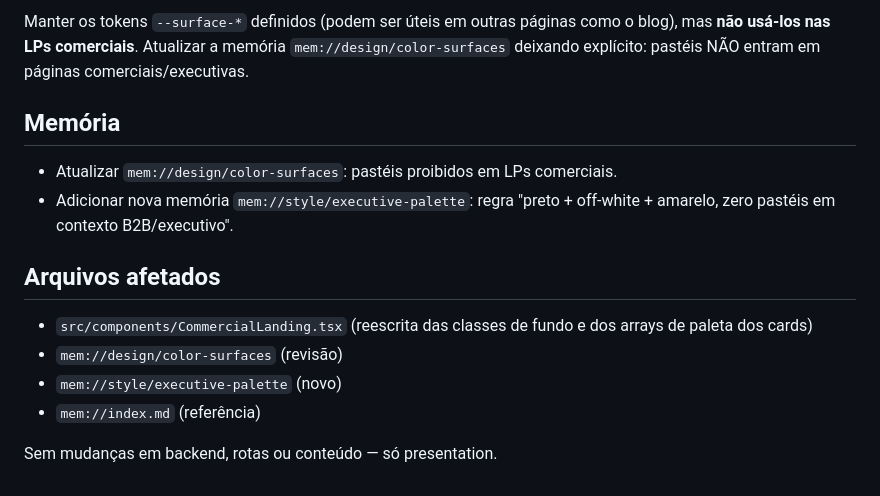
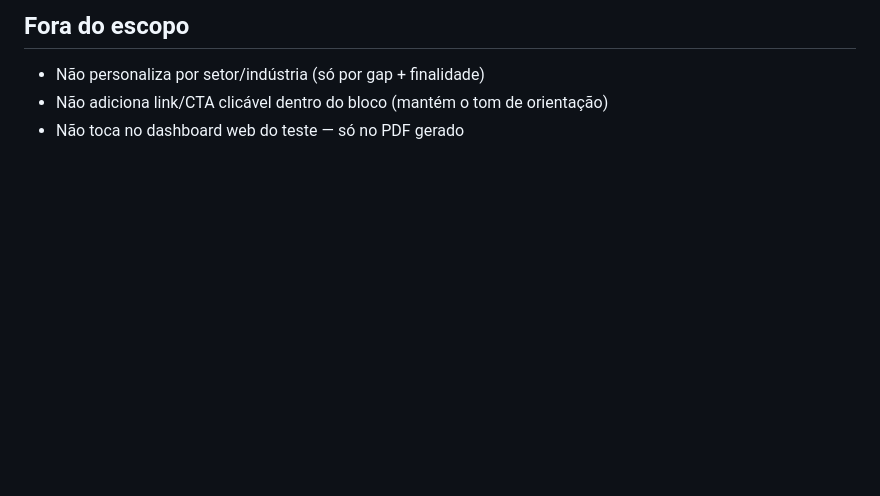
Before and after one commit to jeffersonlobocontato-bit/jeffersonlobo-ia-hub, a Markdown page: .lovable/plan.md, the part around one of its changes. Drawn GitHub-style; blank space fills up the shorter version.

```diff
--- a/.lovable/plan.md
+++ b/.lovable/plan.md
@@ -48,15 +51,4 @@ Para compensar a perda de cor, aumentar peso visual com:
-Manter os tokens `--surface-*` definidos (podem ser úteis em outras páginas como o blog), mas **não usá-los nas LPs comerciais**. Atualizar a memória `mem://design/color-surfaces` deixando explícito: pastéis NÃO entram em páginas comerciais/executivas.
-
-## Memória
-
-- Atualizar `mem://design/color-surfaces`: pastéis proibidos em LPs comerciais.
-- Adicionar nova memória `mem://style/executive-palette`: regra "preto + off-white + amarelo, zero pastéis em contexto B2B/executivo".
-
-## Arquivos afetados
-
-- `src/components/CommercialLanding.tsx` (reescrita das classes de fundo e dos arrays de paleta dos cards)
-- `mem://design/color-surfaces` (revisão)
-- `mem://style/executive-palette` (novo)
-- `mem://index.md` (referência)
-
-Sem mudanças em backend, rotas ou conteúdo — só presentation.
+## Fora do escopo
+- Não personaliza por setor/indústria (só por gap + finalidade)
+- Não adiciona link/CTA clicável dentro do bloco (mantém o tom de orientação)
+- Não toca no dashboard web do teste — só no PDF gerado
```
Also changed, not shown: other parts of .lovable/plan.md (+38 -35 lines).
